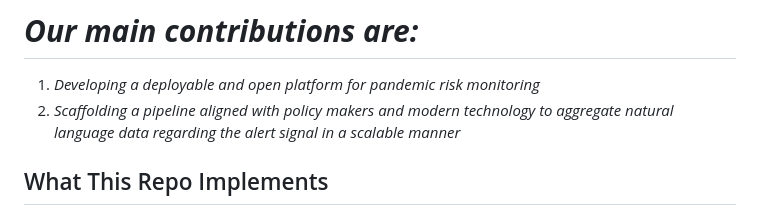
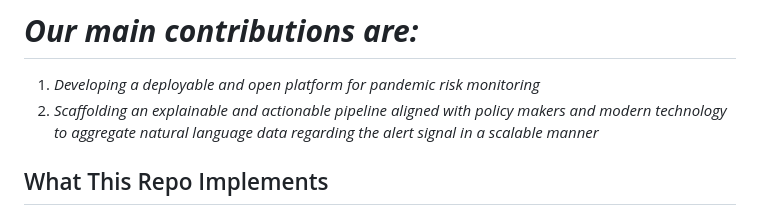
Before and after one commit to yao-creative/Open-Pandemic-Risk, a Markdown page: README.md, the part around the change. Drawn GitHub-style.

Commit message:
Update README to clarify pipeline description

```diff
--- a/README.md
+++ b/README.md
@@ -13,7 +13,7 @@
 # ***Our main contributions are:***
 
 1. *Developing a deployable and open platform for pandemic risk monitoring*
-2. *Scaffolding a pipeline aligned with policy makers and modern technology to aggregate natural language data regarding the alert signal in a scalable manner*
+2. *Scaffolding an explainable and actionable pipeline aligned with policy makers and modern technology to aggregate natural language data regarding the alert signal in a scalable manner*
 
 ## What This Repo Implements
 
```
